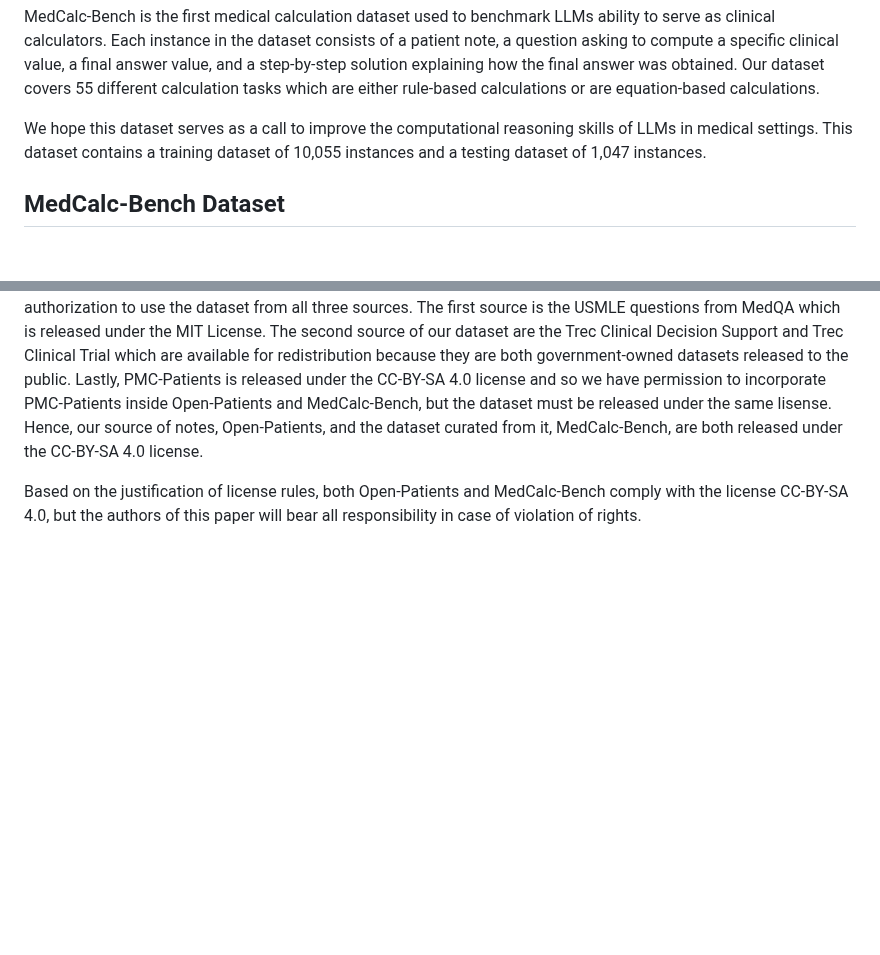
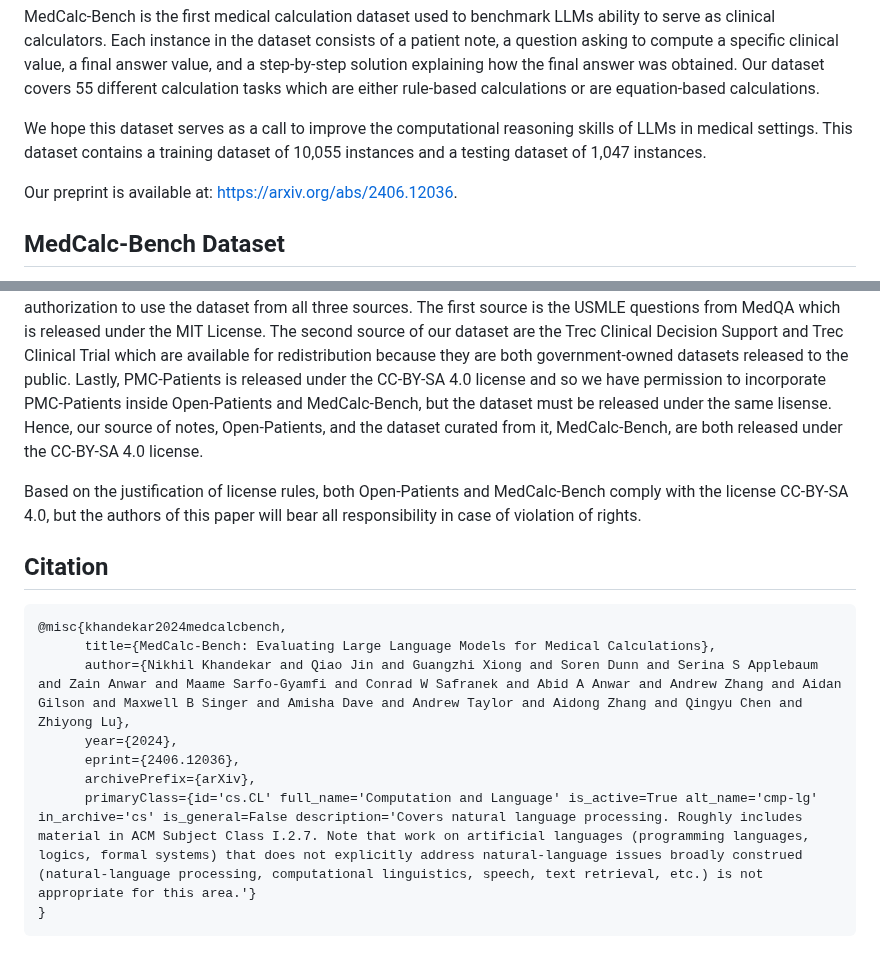
Before and after one commit to nikhilk7153/MedCalc-Bench-Verified, a Markdown page: README.md, 2 parts joined by grey strips. Rendered like a GitHub page; blank space fills up the shorter version.

````diff
--- a/README.md
+++ b/README.md
@@ -11,6 +11,8 @@
 MedCalc-Bench is the first medical calculation dataset used to benchmark LLMs ability to serve as clinical calculators. Each instance in the dataset consists of a patient note, a question asking to compute a specific clinical value, a final answer value, and a step-by-step solution explaining how the final answer was obtained. Our dataset covers 55 different calculation tasks which are either rule-based calculations or are equation-based calculations. <br>
 
 We hope this dataset serves as a call to improve the computational reasoning skills of LLMs in medical settings. This dataset contains a training dataset of 10,055 instances and a testing dataset of 1,047 instances.
+
+Our preprint is available at: https://arxiv.org/abs/2406.12036.
 
 ## MedCalc-Bench Dataset
 
@@ -121,3 +123,16 @@ Open-Patients is an aggregated dataset of 180k patient notes coming from three d
 The second source of our dataset are the Trec Clinical Decision Support and Trec Clinical Trial which are available for redistribution because they are both government-owned datasets released to the public. Lastly, PMC-Patients is released under the CC-BY-SA 4.0 license and so we have permission to incorporate PMC-Patients inside Open-Patients and MedCalc-Bench, but the dataset must be released under the same lisense. Hence, our source of notes, Open-Patients, and the dataset curated from it, MedCalc-Bench, are both released under the CC-BY-SA 4.0 license.
 
 Based on the justification of license rules, both Open-Patients and MedCalc-Bench comply with the license CC-BY-SA 4.0, but the authors of this paper will bear all responsibility in case of violation of rights.
+
+## Citation
+
+```bibtex
+@misc{khandekar2024medcalcbench,
+      title={MedCalc-Bench: Evaluating Large Language Models for Medical Calculations},
+      author={Nikhil Khandekar and Qiao Jin and Guangzhi Xiong and Soren Dunn and Serina S Applebaum and Zain Anwar and Maame Sarfo-Gyamfi and Conrad W Safranek and Abid A Anwar and Andrew Zhang and Aidan Gilson and Maxwell B Singer and Amisha Dave and Andrew Taylor and Aidong Zhang and Qingyu Chen and Zhiyong Lu},
+      year={2024},
+      eprint={2406.12036},
+      archivePrefix={arXiv},
+      primaryClass={id='cs.CL' full_name='Computation and Language' is_active=True alt_name='cmp-lg' in_archive='cs' is_general=False description='Covers natural language processing. Roughly includes material in ACM Subject Class I.2.7. Note that work on artificial languages (programming languages, logics, formal systems) that does not explicitly address natural-language issues broadly construed (natural-language processing, computational linguistics, speech, text retrieval, etc.) is not appropriate for this area.'}
+}
+```
````
